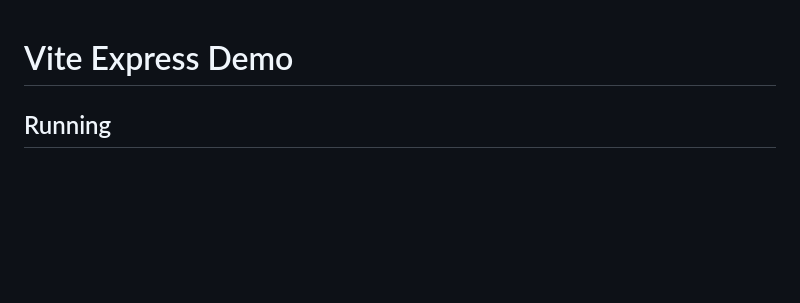
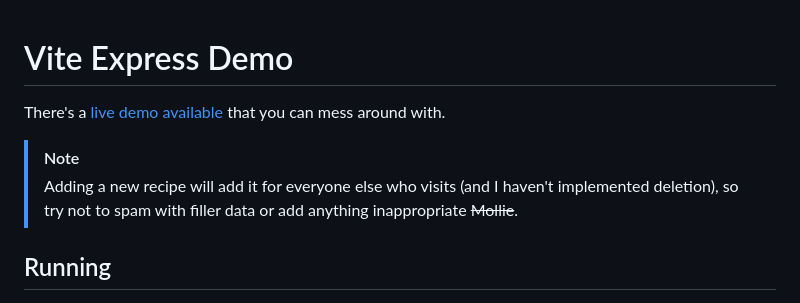
Before and after one commit to xiBread/vite-express-demo, a Markdown page: README.md, the part around the change. GitHub-like rendering; blank space fills up the shorter version.

Commit message:
chore: add demo link

```diff
--- a/README.md
+++ b/README.md
@@ -1,4 +1,9 @@
 # Vite Express Demo
+
+There's a [live demo available](https://vite-express-demo.vercel.app/) that you can mess around with.
+
+> [!NOTE]
+> Adding a new recipe will add it for everyone else who visits (and I haven't implemented deletion), so try not to spam with filler data or add anything inappropriate ~~Mollie~~.
 
 ## Running
 
```
